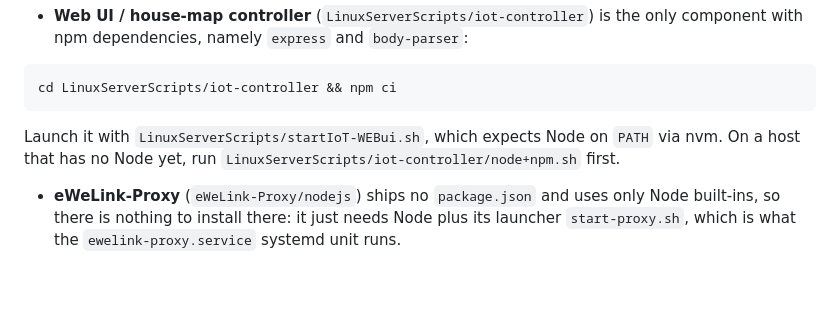
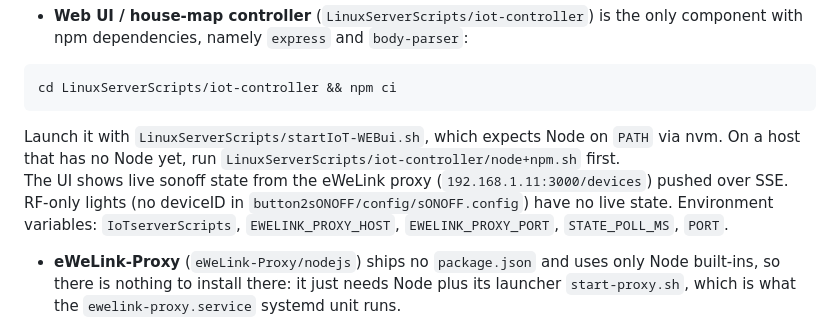
Before and after one commit to mpalitto/Domotica, a Markdown page: README.md, the part around the change. Rendered like a GitHub page; blank space fills up the shorter version.

Commit message:
docs: document IoT controller live state and config mapping

````diff
--- a/README.md
+++ b/README.md
@@ -14,6 +14,7 @@ cd LinuxServerScripts/iot-controller && npm ci
 ```
 
   Launch it with `LinuxServerScripts/startIoT-WEBui.sh`, which expects Node on `PATH` via nvm. On a host that has no Node yet, run `LinuxServerScripts/iot-controller/node+npm.sh` first.
+  The UI shows live sonoff state from the eWeLink proxy (`192.168.1.11:3000/devices`) pushed over SSE. RF-only lights (no deviceID in `button2sONOFF/config/sONOFF.config`) have no live state. Environment variables: `IoTserverScripts`, `EWELINK_PROXY_HOST`, `EWELINK_PROXY_PORT`, `STATE_POLL_MS`, `PORT`.
 
 * **eWeLink-Proxy** (`eWeLink-Proxy/nodejs`) ships no `package.json` and uses only Node built-ins, so there is nothing to install there: it just needs Node plus its launcher `start-proxy.sh`, which is what the `ewelink-proxy.service` systemd unit runs.
 
````
Also changed, not shown: AGENTS.md (+11 -0 lines), LinuxServerScripts/button2sONOFF/README.md (+2 -0 lines).
